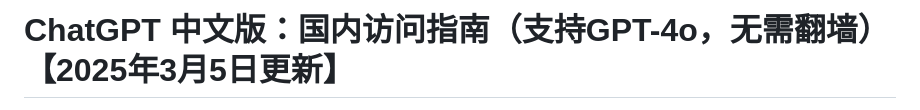
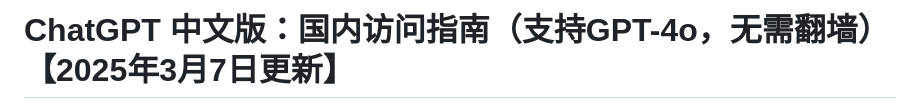
Before and after one commit to vbosoxo/chatgpt-site, a Markdown page: README.md, the part around one of its changes. Drawn GitHub-style.

```diff
--- a/README.md
+++ b/README.md
@@ -1,2 +1,2 @@
-# ChatGPT 中文版：国内访问指南（支持GPT-4o，无需翻墙）【2025年3月5日更新】
+# ChatGPT 中文版：国内访问指南（支持GPT-4o，无需翻墙）【2025年3月7日更新】
 
```
Also changed, not shown: other parts of README.md (+1 -1 lines).
